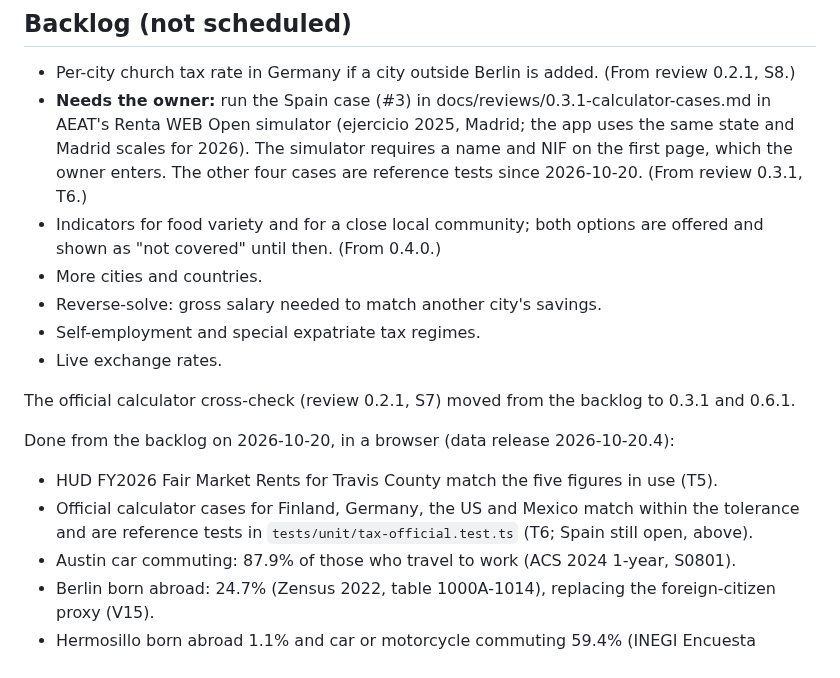
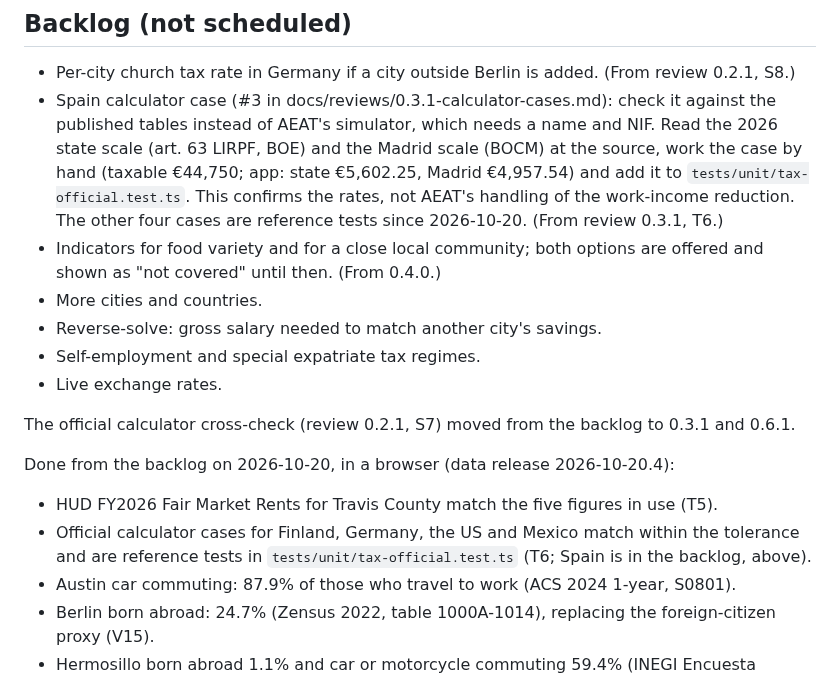
Before and after one commit to Urqe/RagdollLabs-relocation-decision-tool, a Markdown page: RELEASE_PLAN.md, the part around the change. GitHub-like rendering.

Commit message:
Backlog: Spain calculator case to be checked against published scales
Co-Authored-By: Claude Opus 5.5 <noreply@anthropic.com>
Claude-Session: https://claude.ai/code/session_017XS6BmsmAJXDPWLuyb46z7

```diff
--- a/RELEASE_PLAN.md
+++ b/RELEASE_PLAN.md
@@ -374,7 +374,7 @@ Planned once the full journey has been used. Candidates: richer comparison and s
 ## Backlog (not scheduled)
 
 - Per-city church tax rate in Germany if a city outside Berlin is added. (From review 0.2.1, S8.)
-- **Needs the owner:** run the Spain case (#3) in docs/reviews/0.3.1-calculator-cases.md in AEAT's Renta WEB Open simulator (ejercicio 2025, Madrid; the app uses the same state and Madrid scales for 2026). The simulator requires a name and NIF on the first page, which the owner enters. The other four cases are reference tests since 2026-10-20. (From review 0.3.1, T6.)
+- Spain calculator case (#3 in docs/reviews/0.3.1-calculator-cases.md): check it against the published tables instead of AEAT's simulator, which needs a name and NIF. Read the 2026 state scale (art. 63 LIRPF, BOE) and the Madrid scale (BOCM) at the source, work the case by hand (taxable €44,750; app: state €5,602.25, Madrid €4,957.54) and add it to `tests/unit/tax-official.test.ts`. This confirms the rates, not AEAT's handling of the work-income reduction. The other four cases are reference tests since 2026-10-20. (From review 0.3.1, T6.)
 - Indicators for food variety and for a close local community; both options are offered and shown as "not covered" until then. (From 0.4.0.)
 - More cities and countries.
 - Reverse-solve: gross salary needed to match another city's savings.
@@ -386,7 +386,7 @@ The official calculator cross-check (review 0.2.1, S7) moved from the backlog to
 Done from the backlog on 2026-10-20, in a browser (data release 2026-10-20.4):
 
 - HUD FY2026 Fair Market Rents for Travis County match the five figures in use (T5).
-- Official calculator cases for Finland, Germany, the US and Mexico match within the tolerance and are reference tests in `tests/unit/tax-official.test.ts` (T6; Spain still open, above).
+- Official calculator cases for Finland, Germany, the US and Mexico match within the tolerance and are reference tests in `tests/unit/tax-official.test.ts` (T6; Spain is in the backlog, above).
 - Austin car commuting: 87.9% of those who travel to work (ACS 2024 1-year, S0801).
 - Berlin born abroad: 24.7% (Zensus 2022, table 1000A-1014), replacing the foreign-citizen proxy (V15).
 - Hermosillo born abroad 1.1% and car or motorcycle commuting 59.4% (INEGI Encuesta Intercensal 2025, which publishes both by municipality, so the origin-destination survey was not needed).
```
Also changed, not shown: docs/reviews/0.3.1-calculator-cases.md (+1 -1 lines), docs/reviews/0.3.1.md (+1 -1 lines).
